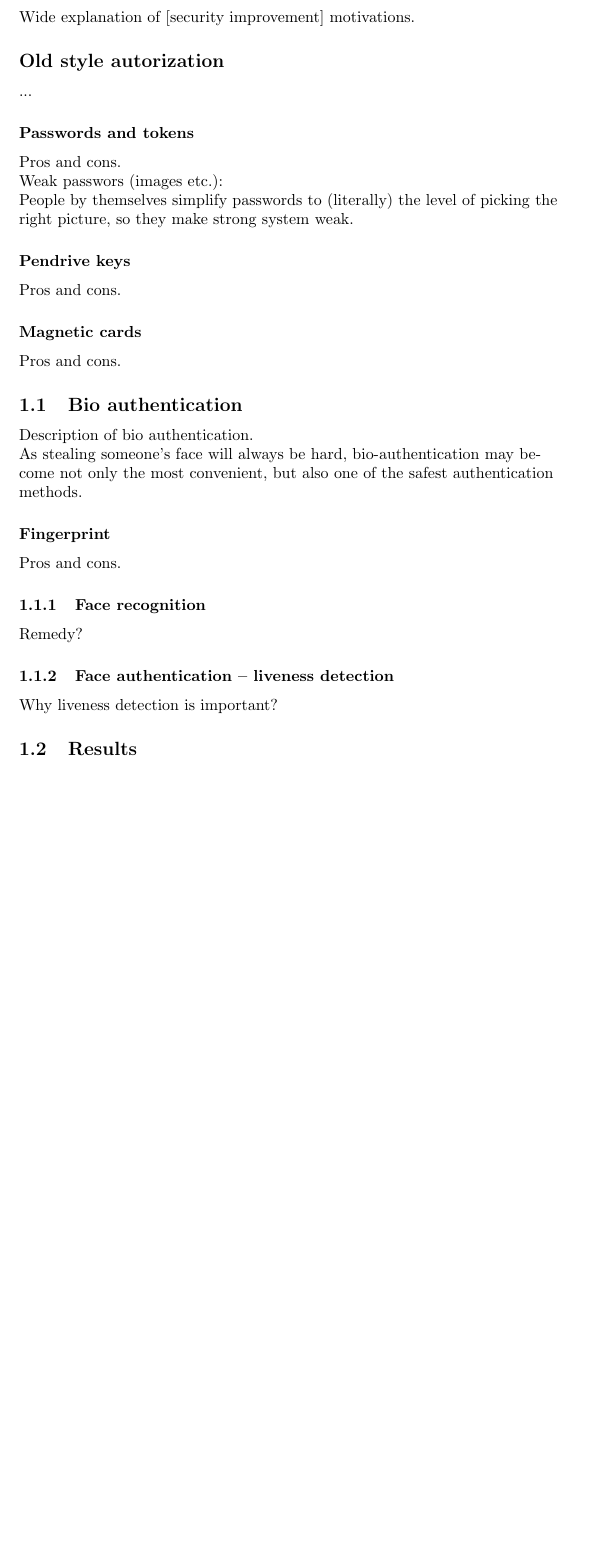
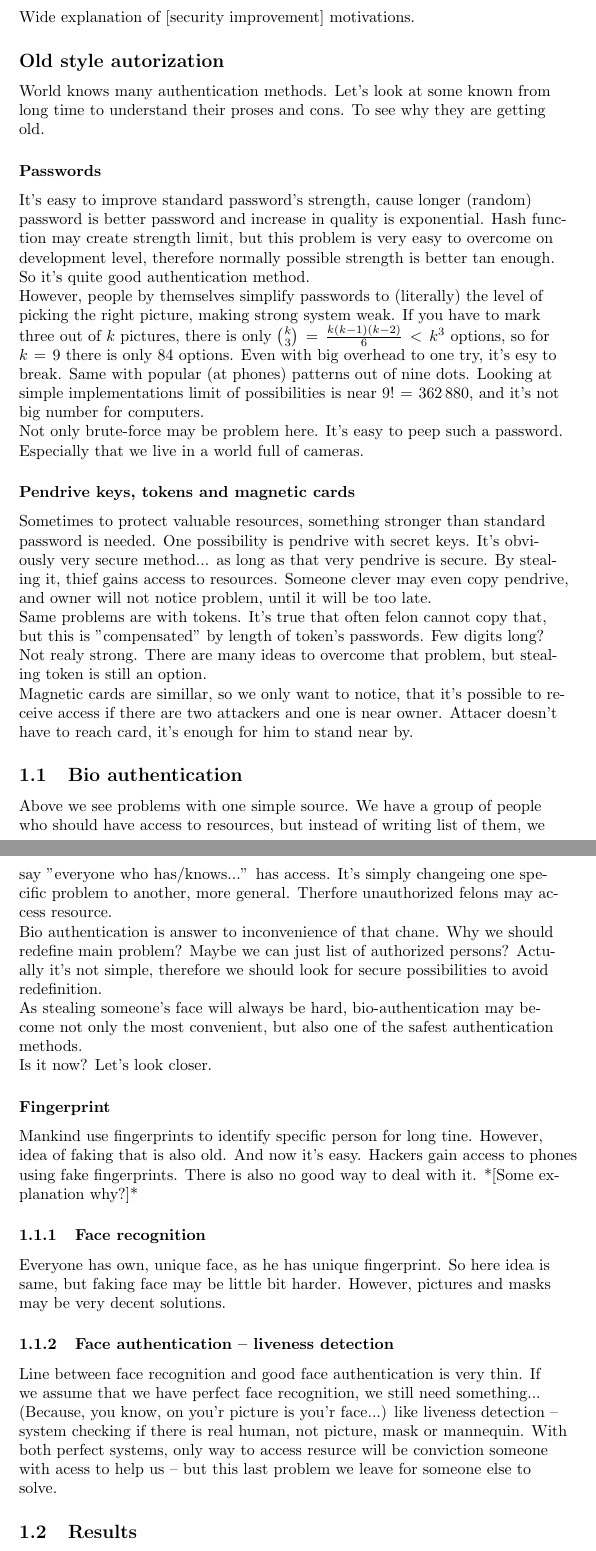
Before and after one commit to tomaszgarbus/rgbd-face-auth, a LaTeX document (whitepaper/temp-paper.tex, which reads whitepaper/content/introduction.tex): part of page 2 of 8 before the commit and two parts of pages 2 and 3 of 9 after it, the two joined at a grey line, cut so that both start at the same text, the shorter picture padded with empty space. Compiled offline with pdfLaTeX.

Commit message:
Big part of introduction. Small part of ending.

```diff
--- a/whitepaper/content/introduction.tex
+++ b/whitepaper/content/introduction.tex
@@ -1,39 +1,108 @@
 \section{Introduction}
     Wide explanation of [security improvement] motivations.
 
+    % TODO Add links to examples of attacks.
     \subsection*{Old style autorization}
-        ...
+        World knows many authentication methods.
+        Let's look at some known from long time
+        to understand their proses and cons.
+        To see why they are getting old.
 
-        \subsubsection*{Passwords and tokens}
-            Pros and cons.
+        \subsubsection*{Passwords}
+            It's easy to improve standard password's strength,
+            cause longer (random) password is better password
+            and increase in quality is exponential.
+            Hash function may create strength limit,
+            but this problem is very easy to overcome on development level,
+            therefore normally possible strength is better tan enough.
+            So it's quite good authentication method.\\
+            However, people by themselves simplify passwords to
+            (literally) the level of picking the right picture,
+            making strong system weak.
+            If you have to mark three out of $k$ pictures, there
+            is only $\binom{k}{3} = \frac{k(k-1)(k-2)}{6} < k^3$ options,
+            so for $k=9$ there is only 84 options.
+            Even with big overhead to one try, it's esy to break.
+            Same with popular (at phones) patterns out of
+            nine dots. Looking at simple implementations
+            limit of possibilities is near $9! = 362\,880$, % TODO linki??
+            and it's not big number for computers.\\
+            Not only brute-force may be problem here.
+            It's easy to peep such a password.
+            Especially that we live in a world full of cameras.
 
-            Weak passwors (images etc.):\\
-            People by themselves simplify passwords to
-            (literally) the level of picking the right picture,
-            so they make strong system weak.
+        \subsubsection*{Pendrive keys, tokens and magnetic cards}
+            Sometimes to protect valuable resources,
+            something stronger than standard password is needed.
+            One possibility is pendrive with secret keys.
+            It's obviously very secure method...
+            as long as that very pendrive is secure.
+            By stealing it, thief gains access to resources.
+            Someone clever may even copy pendrive, and
+            owner will not notice problem,
+            until it will be too late.
 
-        \subsubsection*{Pendrive keys}
-            Pros and cons.
+            Same problems are with tokens.
+            It's true that often felon cannot copy that,
+            but this is ''compensated'' by length of token's passwords.
+            Few digits long? Not realy strong.
+            There are many ideas to overcome that problem,
+            but stealing token is still an option.
 
-        \subsubsection*{Magnetic cards}
-            Pros and cons.
+            Magnetic cards are simillar, so we only want to notice,
+            that it's possible to receive access if there are
+            two attackers and one is near owner.
+            Attacer doesn't have to reach card, it's enough
+            for him to stand near by. %TODO taki na karty kredytowe itp. linki
 
     \subsection{Bio authentication}
-        Description of bio authentication.
-
+        Above we see problems with one simple source.
+        We have a group of people who should have access to resources,
+        but instead of writing list of them, we
+        say ''everyone who has/knows...'' has access.
+        It's simply changeing one specific problem to another,
+        more general. Therfore unauthorized felons may
+        access resource.\\
+        Bio authentication is answer to inconvenience of that chane.
+        Why we should redefine main problem? Maybe we
+        can just list of authorized persons?
+        Actually it's not simple, therefore we should
+        look for secure possibilities to avoid redefinition.\\
         As stealing someone's face will always be hard,
         bio-authentication may become not only the most
         convenient, but also one of the safest
-        authentication methods.
+        authentication methods.\\
+        Is it now? Let's look closer.
 
         \subsubsection*{Fingerprint}
-            Pros and cons.
+            Mankind use fingerprints to identify specific person
+            for long tine. %TODO source needed
+            However, idea of faking that is also old. %TODO [PL] Sherlock Holmes mial opowiadanie z
+            % fake odciskiem palca w krwii (stempel byl zrobiony z wosku, ktorego dotknal wrabiany).
+            % Warto zalinkowac.
+            And now it's easy. %TODO Sourceneeded.
+            Hackers gain access to phones
+            using fake fingerprints. %TODO Source.
+            There is also no good way
+            to deal with it.
+            *[Some explanation why?]* %TODO
 
         \subsubsection{Face recognition}
-            Remedy?
+            Everyone has own, unique face, as he has unique fingerprint.
+            So here idea is same,
+            but faking face may be little bit harder.
+            However, pictures and masks may be very decent solutions. %TODO source
 
         \subsubsection{Face authentication -- liveness detection}
-            Why liveness detection is important?
+            Line between face recognition and
+            good face authentication is very thin.
+            If we assume that we have perfect face recognition,
+            we still need something... (Because, you know, on you'r picture is you'r face...)
+            like liveness detection --
+            system checking if there is real human, not picture, mask or mannequin.
+            With both perfect systems, only way to access resurce will be
+            conviction someone with acess to help us -- but this last problem
+            we leave for someone else to solve.
 
     \subsection{Results}
         Brief explanation of work results.
```
Also changed, not shown: whitepaper/content/recapitulation.tex (+9 -0 lines).
